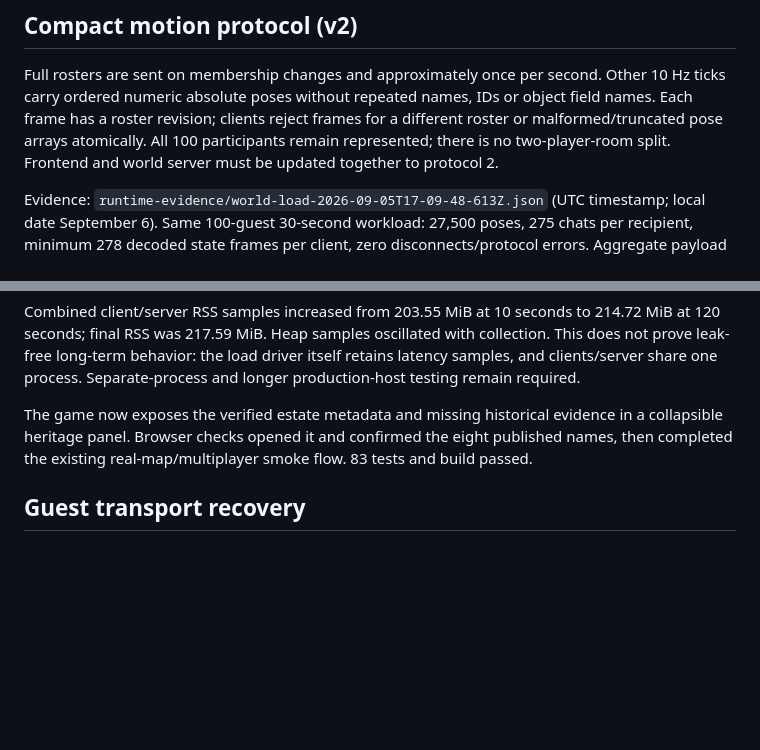
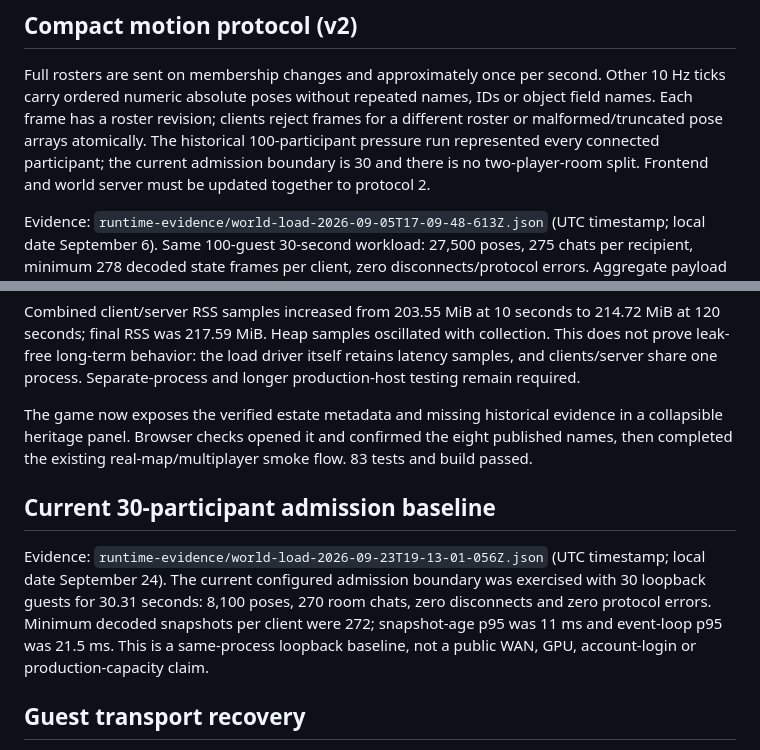
Before and after one commit to Demianyuen/Birds-in-HK-3D, a Markdown page: docs/multiplayer-progress.md, 2 parts joined by grey strips. Drawn GitHub-style; blank space fills up the shorter version.

Commit message:
docs: record 30-player admission baseline

```diff
--- a/docs/multiplayer-progress.md
+++ b/docs/multiplayer-progress.md
@@ -88,7 +88,9 @@ Full rosters are sent on membership changes and approximately once per second.
 Other 10 Hz ticks carry ordered numeric absolute poses without repeated names,
 IDs or object field names. Each frame has a roster revision; clients reject
 frames for a different roster or malformed/truncated pose arrays atomically.
-All 100 participants remain represented; there is no two-player-room split.
+The historical 100-participant pressure run represented every connected
+participant; the current admission boundary is 30 and there is no
+two-player-room split.
 Frontend and world server must be updated together to protocol 2.
 
 Evidence: `runtime-evidence/world-load-2026-09-05T17-09-48-613Z.json`
@@ -164,6 +166,16 @@ in a collapsible heritage panel. Browser checks opened it and confirmed the eigh
 published names, then completed the existing real-map/multiplayer smoke flow.
 83 tests and build passed.
 
+## Current 30-participant admission baseline
+
+Evidence: `runtime-evidence/world-load-2026-09-23T19-13-01-056Z.json`
+(UTC timestamp; local date September 24).
+The current configured admission boundary was exercised with 30 loopback guests
+for 30.31 seconds: 8,100 poses, 270 room chats, zero disconnects and zero
+protocol errors. Minimum decoded snapshots per client were 272; snapshot-age
+p95 was 11 ms and event-loop p95 was 21.5 ms. This is a same-process loopback
+baseline, not a public WAN, GPU, account-login or production-capacity claim.
+
 ## Guest transport recovery
 
 Unexpected transport loss retries at 1/2/4/8/8 second delays, then stops.
```
Also changed, not shown: docs/world-server-runbook.md (+3 -1 lines).
